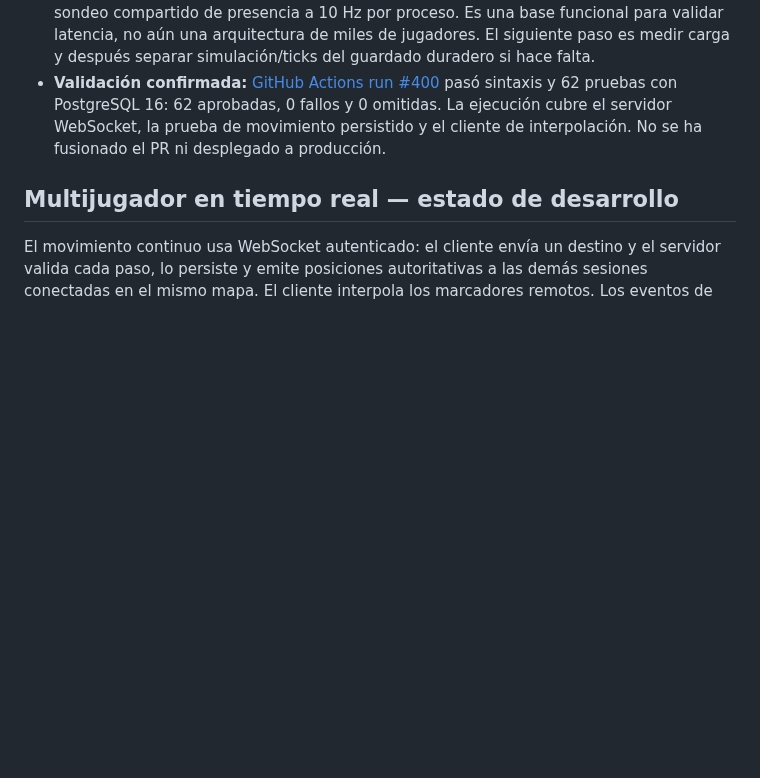
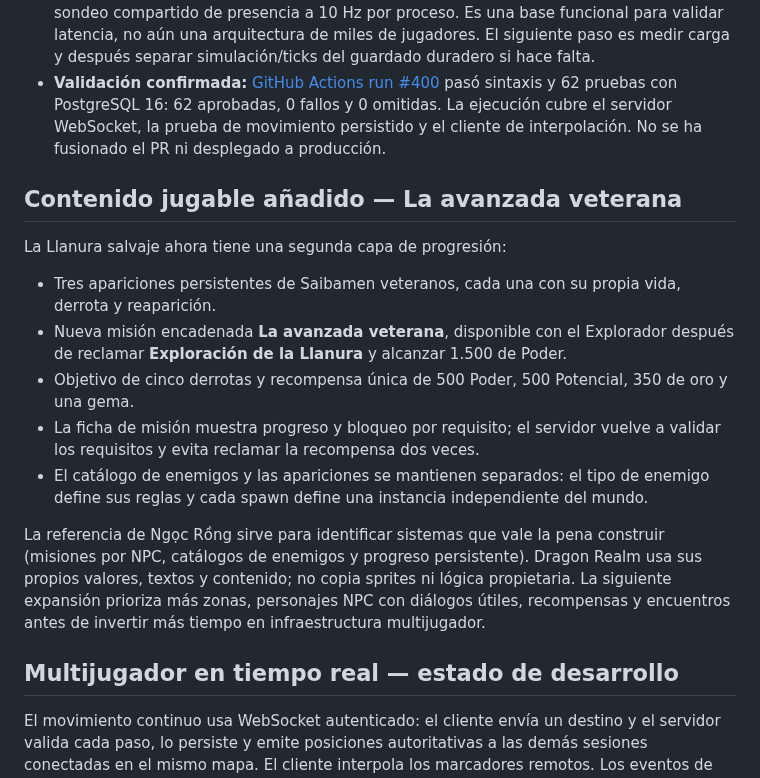
Before and after one commit to gavilandavid89-pixel/Dragon-Realm, a Markdown page: README.md, the part around the change. GitHub-like rendering; blank space fills up the shorter version.

Commit message:
Document new veteran outpost content and progression

```diff
--- a/README.md
+++ b/README.md
@@ -295,6 +295,18 @@ Esta bitácora registra avances comprobables, decisiones, problemas y el siguien
 - **Validación confirmada:** [GitHub Actions run #400](https://github.com/gavilandavid89-pixel/Dragon-Realm/actions/runs/39263381991) pasó sintaxis y 62 pruebas con PostgreSQL 16: 62 aprobadas, 0 fallos y 0 omitidas. La ejecución cubre el servidor WebSocket, la prueba de movimiento persistido y el cliente de interpolación. No se ha fusionado el PR ni desplegado a producción.
 
 
+
+## Contenido jugable añadido — La avanzada veterana
+
+La Llanura salvaje ahora tiene una segunda capa de progresión:
+- Tres apariciones persistentes de Saibamen veteranos, cada una con su propia vida, derrota y reaparición.
+- Nueva misión encadenada **La avanzada veterana**, disponible con el Explorador después de reclamar **Exploración de la Llanura** y alcanzar 1.500 de Poder.
+- Objetivo de cinco derrotas y recompensa única de 500 Poder, 500 Potencial, 350 de oro y una gema.
+- La ficha de misión muestra progreso y bloqueo por requisito; el servidor vuelve a validar los requisitos y evita reclamar la recompensa dos veces.
+- El catálogo de enemigos y las apariciones se mantienen separados: el tipo de enemigo define sus reglas y cada spawn define una instancia independiente del mundo.
+
+La referencia de Ngọc Rồng sirve para identificar sistemas que vale la pena construir (misiones por NPC, catálogos de enemigos y progreso persistente). Dragon Realm usa sus propios valores, textos y contenido; no copia sprites ni lógica propietaria. La siguiente expansión prioriza más zonas, personajes NPC con diálogos útiles, recompensas y encuentros antes de invertir más tiempo en infraestructura multijugador.
+
 ## Multijugador en tiempo real — estado de desarrollo
 
 El movimiento continuo usa WebSocket autenticado: el cliente envía un destino y el servidor valida cada paso, lo persiste y emite posiciones autoritativas a las demás sesiones conectadas en el mismo mapa. El cliente interpola los marcadores remotos. Los eventos de enemigos mantienen su propia revisión global y su flujo SSE independiente; el SSE agrupado de jugadores sigue disponible como fallback.
```
